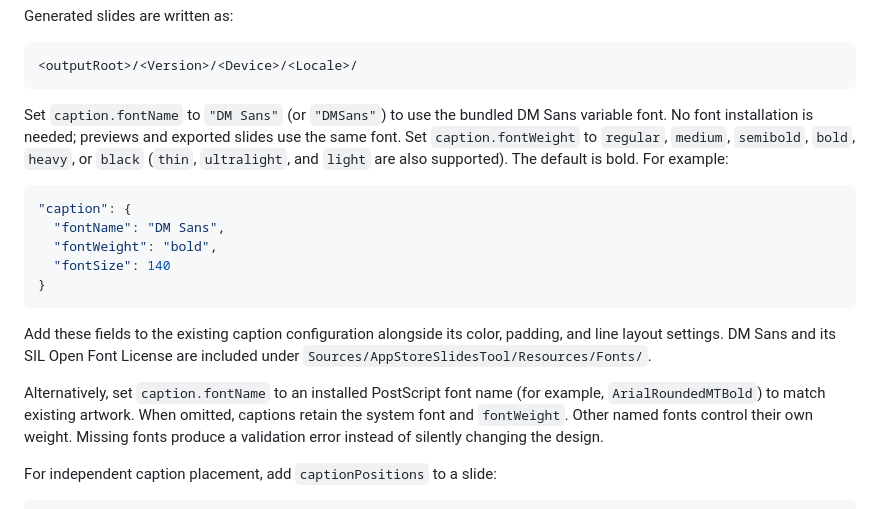
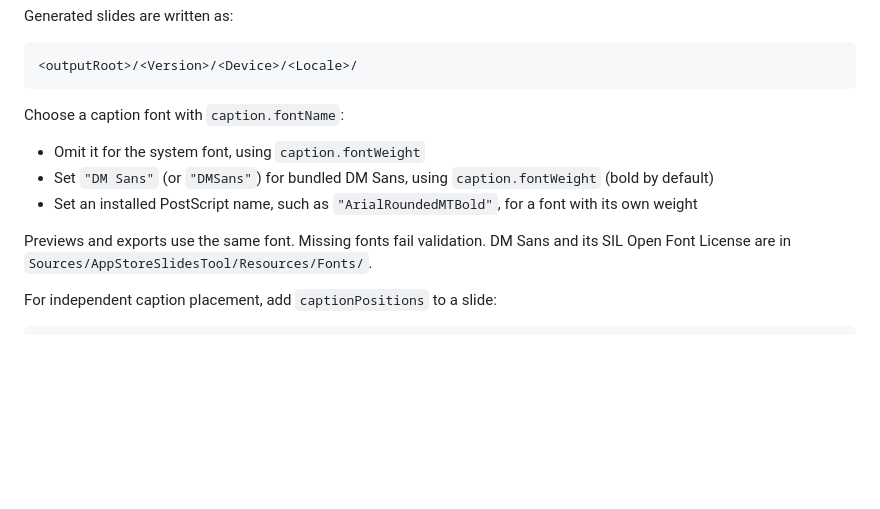
Before and after one commit to rckim77/app-store-slides-tool, a Markdown page: README.md, the part around the change. GitHub-like rendering; blank space fills up the shorter version.

Commit message:
Simplify caption font documentation

````diff
--- a/README.md
+++ b/README.md
@@ -130,28 +130,14 @@ Generated slides are written as:
 <outputRoot>/<Version>/<Device>/<Locale>/
 ```
 
-Set `caption.fontName` to `"DM Sans"` (or `"DMSans"`) to use the bundled DM Sans
-variable font. No font installation is needed; previews and exported slides use
-the same font. Set `caption.fontWeight` to `regular`, `medium`, `semibold`, `bold`,
-`heavy`, or `black` (`thin`, `ultralight`, and `light` are also supported). The
-default is bold. For example:
+Choose a caption font with `caption.fontName`:
 
-```json
-"caption": {
-  "fontName": "DM Sans",
-  "fontWeight": "bold",
-  "fontSize": 140
-}
-```
+- Omit it for the system font, using `caption.fontWeight`
+- Set `"DM Sans"` (or `"DMSans"`) for bundled DM Sans, using `caption.fontWeight` (bold by default)
+- Set an installed PostScript name, such as `"ArialRoundedMTBold"`, for a font with its own weight
 
-Add these fields to the existing caption configuration alongside its color,
-padding, and line layout settings. DM Sans and its SIL Open Font License are
-included under `Sources/AppStoreSlidesTool/Resources/Fonts/`.
-
-Alternatively, set `caption.fontName` to an installed PostScript font name (for example,
-`ArialRoundedMTBold`) to match existing artwork. When omitted, captions retain
-the system font and `fontWeight`. Other named fonts control their own weight. Missing
-fonts produce a validation error instead of silently changing the design.
+Previews and exports use the same font. Missing fonts fail validation. DM Sans
+and its SIL Open Font License are in `Sources/AppStoreSlidesTool/Resources/Fonts/`.
 
 For independent caption placement, add `captionPositions` to a slide:
 
````
